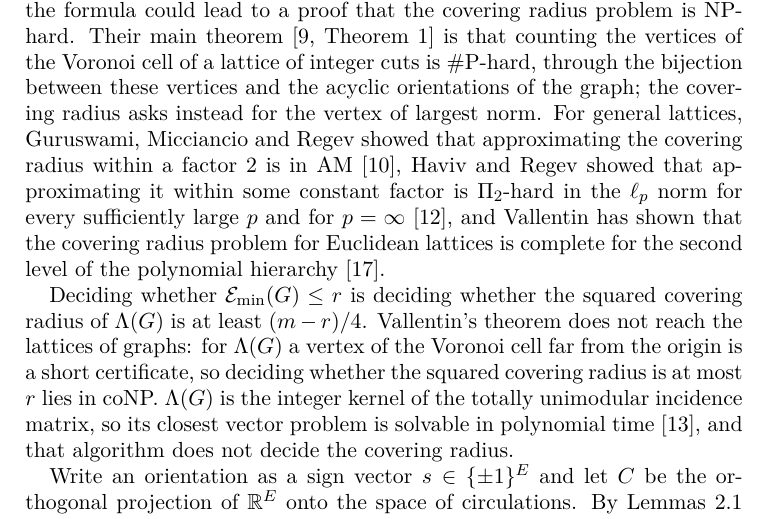
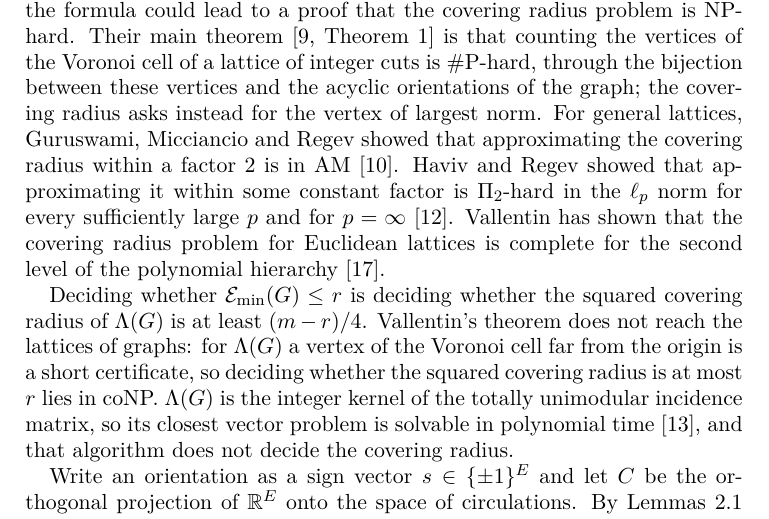
Before and after one commit to yspennstate/minimum-energy-strong-orientations, a LaTeX paper (main.tex): part of page 2 of 12, cut so that both start at the same text. Compiled offline with pdfLaTeX.

Commit message:
Split a long sentence
Co-Authored-By: Claude Opus 5.5 <noreply@anthropic.com>

```diff
--- a/main.tex
+++ b/main.tex
@@ -43,7 +43,7 @@ For an orientation $D$ of $G$ let $d^{\mathrm{out}}_u$ and $d^{\mathrm{in}}_u$ b
 \]
 which does not depend on the choice of the solution $f_D$. By Robbins' theorem \cite{Robbins39}, $G$ has a strongly connected orientation, also called a strong orientation, exactly when it is bridgeless; write $\Emin(G)$ for the least energy of a strongly connected orientation of a bridgeless graph $G$ with $m$ edges. Amini expressed the squared covering radius of $\Lambda(G)$ as an affine function of $\Emin(G)$ \cite[Definition--Theorem~14]{Amini}; it equals $(m-\Emin(G))/4$ (Corollary~\ref{cor:radius}). Amini wrote that the complexity of finding a strongly connected orientation of least energy is not known, and that he suspected it to be NP-hard \cite[\S4]{Amini}.
 
-A lattice $L\subset\R^n$ is regular if the support of every nonzero vector contains the support of an elementary vector, a nonzero vector of $L$ with entries in $\{0,\pm1\}$ and minimal support. Dutour Sikiri\'c, Sch\"urmann and Vallentin \cite[Theorem~2]{DSV09} showed that the Voronoi cell of a regular lattice is the orthogonal projection of the cube $[-1/2,1/2]^n$ onto the span of $L$. They gave a formula for the covering radius of the lattice of integer cuts of a graph \cite[Proposition~3]{DSV09} and remarked after it that a combinatorial interpretation of the formula could lead to a proof that the covering radius problem is NP-hard. Their main theorem \cite[Theorem~1]{DSV09} is that counting the vertices of the Voronoi cell of a lattice of integer cuts is \#P-hard, through the bijection between these vertices and the acyclic orientations of the graph; the covering radius asks instead for the vertex of largest norm. For general lattices, Guruswami, Micciancio and Regev showed that approximating the covering radius within a factor $2$ is in AM \cite{GMR05}, Haviv and Regev showed that approximating it within some constant factor is $\Pi_2$-hard in the $\ell_p$ norm for every sufficiently large $p$ and for $p=\infty$ \cite{HR06}, and Vallentin has shown that the covering radius problem for Euclidean lattices is complete for the second level of the polynomial hierarchy \cite{Vallentin26}.
+A lattice $L\subset\R^n$ is regular if the support of every nonzero vector contains the support of an elementary vector, a nonzero vector of $L$ with entries in $\{0,\pm1\}$ and minimal support. Dutour Sikiri\'c, Sch\"urmann and Vallentin \cite[Theorem~2]{DSV09} showed that the Voronoi cell of a regular lattice is the orthogonal projection of the cube $[-1/2,1/2]^n$ onto the span of $L$. They gave a formula for the covering radius of the lattice of integer cuts of a graph \cite[Proposition~3]{DSV09} and remarked after it that a combinatorial interpretation of the formula could lead to a proof that the covering radius problem is NP-hard. Their main theorem \cite[Theorem~1]{DSV09} is that counting the vertices of the Voronoi cell of a lattice of integer cuts is \#P-hard, through the bijection between these vertices and the acyclic orientations of the graph; the covering radius asks instead for the vertex of largest norm. For general lattices, Guruswami, Micciancio and Regev showed that approximating the covering radius within a factor $2$ is in AM \cite{GMR05}. Haviv and Regev showed that approximating it within some constant factor is $\Pi_2$-hard in the $\ell_p$ norm for every sufficiently large $p$ and for $p=\infty$ \cite{HR06}. Vallentin has shown that the covering radius problem for Euclidean lattices is complete for the second level of the polynomial hierarchy \cite{Vallentin26}.
 
 Deciding whether $\Emin(G)\le r$ is deciding whether the squared covering radius of $\Lambda(G)$ is at least $(m-r)/4$. Vallentin's theorem does not reach the lattices of graphs: for $\Lambda(G)$ a vertex of the Voronoi cell far from the origin is a short certificate, so deciding whether the squared covering radius is at most $r$ lies in coNP. $\Lambda(G)$ is the integer kernel of the totally unimodular incidence matrix, so its closest vector problem is solvable in polynomial time~\cite{MPSV21}, and that algorithm does not decide the covering radius.
 
```
Also changed, not shown: main.pdf, main.tex (2 more changed lines).
